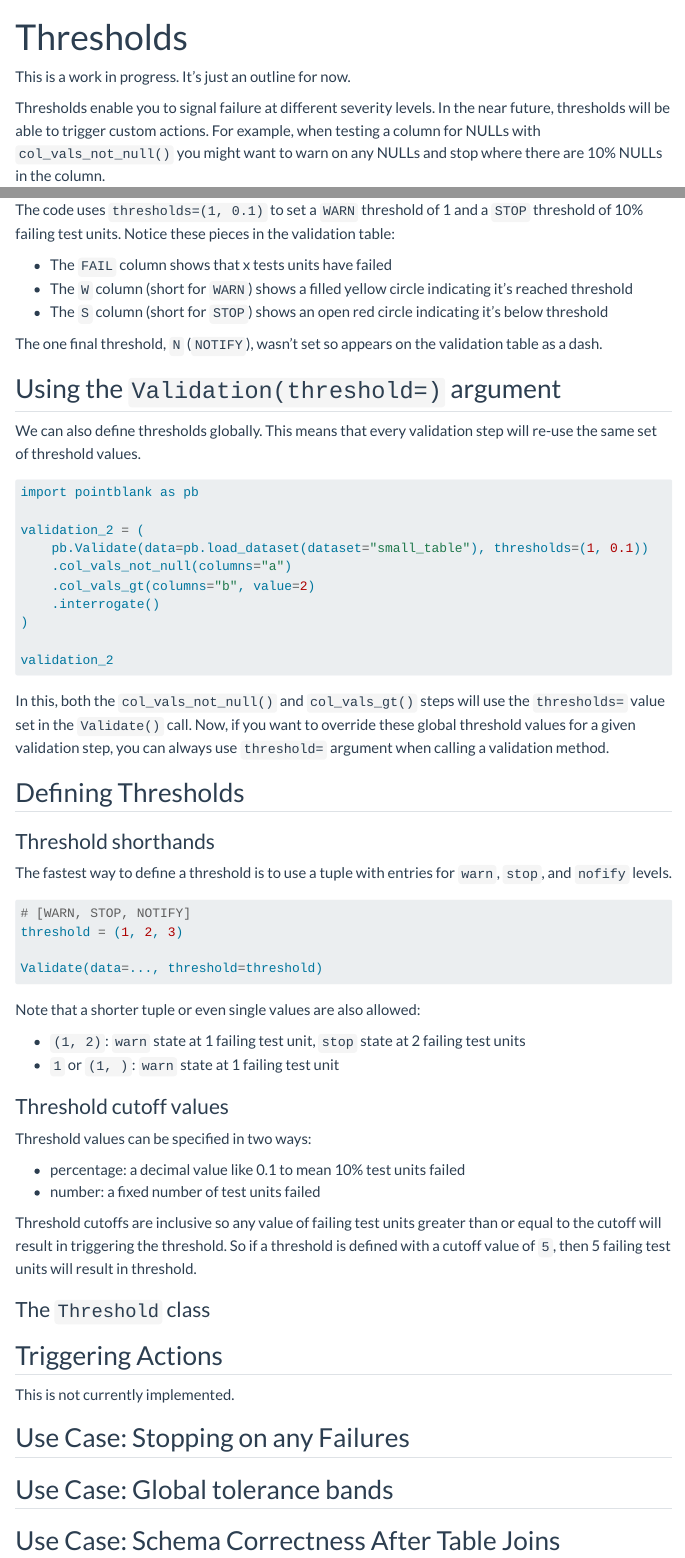
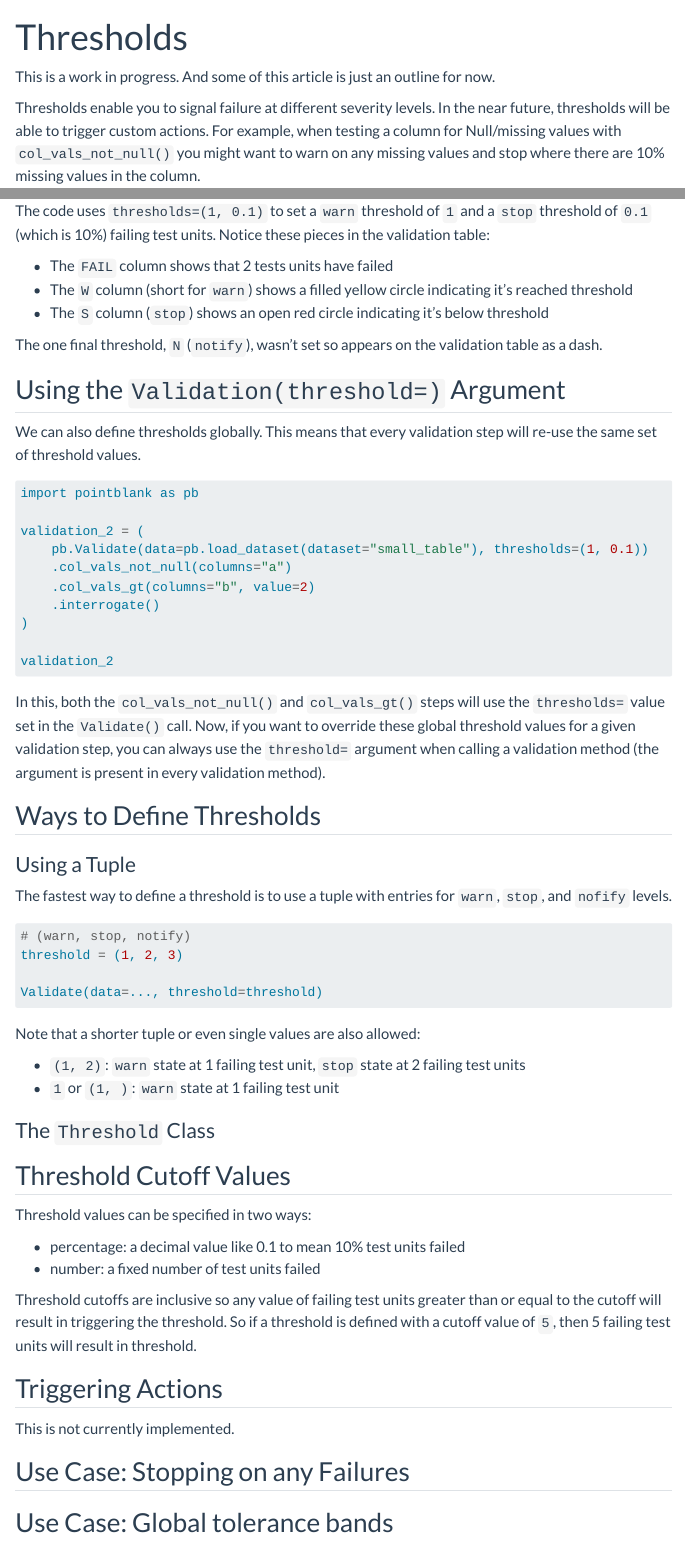
Before and after one commit to tylerriccio33/pointblank, a Quarto document (docs/get-started/thresholds.qmd): the page in a window 1100 px wide, from its top, and a second part further down, joined at a grey line. Rendered offline with R 4.5, knitr and Pandoc in place of Quarto, with nearby package versions; some code elsewhere in the file could not run offline; menus at the side of the page are left out.

Commit message:
Update thresholds.qmd

````diff
--- a/docs/get-started/thresholds.qmd
+++ b/docs/get-started/thresholds.qmd
@@ -5,10 +5,13 @@ html-table-processing: none
 ---
 
 ::::: {.callout}
-This is a work in progress. It's just an outline for now.
+This is a work in progress. And some of this article is just an outline for now.
 :::
 
-Thresholds enable you to signal failure at different severity levels. In the near future, thresholds will be able to trigger custom actions. For example, when testing a column for NULLs with `col_vals_not_null()` you might want to warn on any NULLs and stop where there are 10% NULLs in the column.
+Thresholds enable you to signal failure at different severity levels. In the near future, thresholds
+will be able to trigger custom actions. For example, when testing a column for Null/missing values
+with `col_vals_not_null()` you might want to warn on any missing values and stop where there are
+10% missing values in the column.
 
 ```{python}
 import pointblank as pb
@@ -22,17 +25,19 @@ validation_1 = (
 validation_1
 ```
 
-The code uses `thresholds=(1, 0.1)` to set a `WARN` threshold of 1 and a `STOP` threshold of 10% failing test units. Notice these pieces in the validation table:
+The code uses `thresholds=(1, 0.1)` to set a `warn` threshold of `1` and a `stop` threshold of `0.1`
+(which is 10%) failing test units. Notice these pieces in the validation table:
 
-- The `FAIL` column shows that x tests units have failed
-- The `W` column (short for `WARN`) shows a filled yellow circle indicating it's reached threshold
-- The `S` column (short for `STOP`) shows an open red circle indicating it's below threshold
+- The `FAIL` column shows that 2 tests units have failed
+- The `W` column (short for `warn`) shows a filled yellow circle indicating it's reached threshold
+- The `S` column (`stop`) shows an open red circle indicating it's below threshold
 
-The one final threshold, `N` (`NOTIFY`), wasn't set so appears on the validation table as a dash.
+The one final threshold, `N` (`notify`), wasn't set so appears on the validation table as a dash.
 
-## Using the `Validation(threshold=)` argument
+## Using the `Validation(threshold=)` Argument
 
-We can also define thresholds globally. This means that every validation step will re-use the same set of threshold values.
+We can also define thresholds globally. This means that every validation step will re-use the same
+set of threshold values.
 
 ```python
 import pointblank as pb
@@ -47,16 +52,21 @@ validation_2 = (
 validation_2
 ```
 
-In this, both the `col_vals_not_null()` and `col_vals_gt()` steps will use the `thresholds=` value set in the `Validate()` call. Now, if you want to override these global threshold values for a given validation step, you can always use `threshold=` argument when calling a validation method.
+In this, both the `col_vals_not_null()` and `col_vals_gt()` steps will use the `thresholds=` value
+set in the `Validate()` call. Now, if you want to override these global threshold values for a given
+validation step, you can always use the `threshold=` argument when calling a validation method (the
+argument is present in every validation method).
 
-## Defining Thresholds
+## Ways to Define Thresholds
 
-### Threshold shorthands
 
-The fastest way to define a threshold is to use a tuple with entries for `warn`, `stop`, and `nofify` levels.
+### Using a Tuple
+
+The fastest way to define a threshold is to use a tuple with entries for `warn`, `stop`, and
+`nofify` levels.
 
 ```python
-# [WARN, STOP, NOTIFY]
+# (warn, stop, notify)
 threshold = (1, 2, 3)
 
 Validate(data=..., threshold=threshold)
@@ -67,17 +77,19 @@ Note that a shorter tuple or even single values are also allowed:
 - `(1, 2)`: `warn` state at 1 failing test unit, `stop` state at 2 failing test units
 - `1` or `(1, )`: `warn` state at 1 failing test unit
 
-### Threshold cutoff values
+### The `Threshold` Class
+
+
+## Threshold Cutoff Values
 
 Threshold values can be specified in two ways:
 
 - percentage: a decimal value like 0.1 to mean 10% test units failed
 - number: a fixed number of test units failed
 
-Threshold cutoffs are inclusive so any value of failing test units greater than or equal to the cutoff will result in triggering the threshold. So if a threshold is defined with a cutoff value of `5`, then 5 failing test units will result in threshold.
-
-### The `Threshold` class
-
+Threshold cutoffs are inclusive so any value of failing test units greater than or equal to the
+cutoff will result in triggering the threshold. So if a threshold is defined with a cutoff value of
+`5`, then 5 failing test units will result in threshold.
 
 ## Triggering Actions
 
@@ -88,6 +100,3 @@ This is not currently implemented.
 
 
 ## Use Case: Global tolerance bands
-
-
-## Use Case: Schema Correctness After Table Joins
````
Also changed, not shown: docs/get-started/thresholds.qmd (2 more changed lines).
